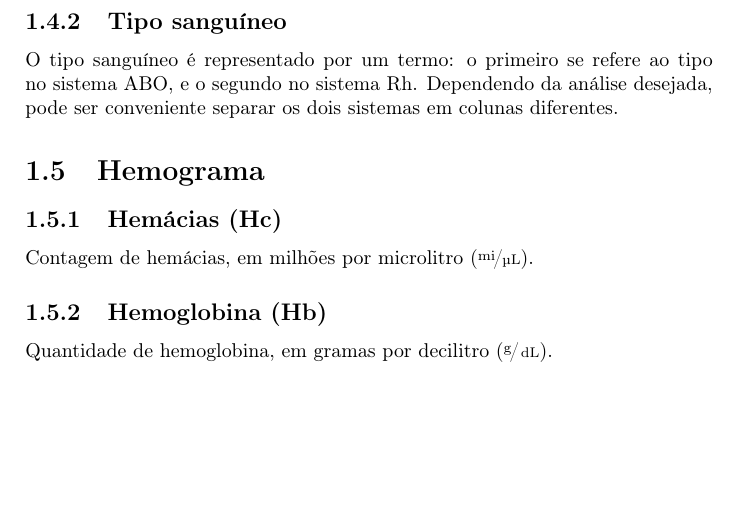
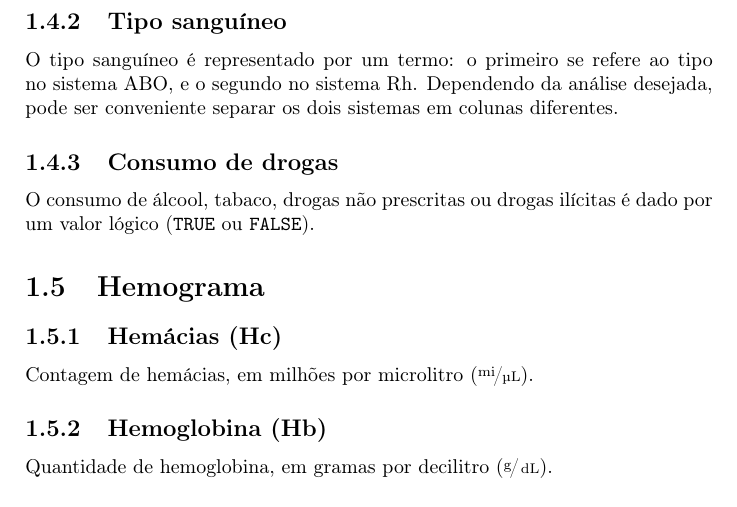
Before and after one commit to paulk2jonas/UFTM-BioStat-DataBase, a LaTeX book (Documentation/student_manual-pt.tex): part of page 8 of 10, cut so that both start at the same text, the shorter picture padded with empty space. Compiled offline with pdfLaTeX.

Commit message:
Added drug use
Added drug data, function and documentation.

```diff
--- a/Documentation/student_manual-pt.tex
+++ b/Documentation/student_manual-pt.tex
@@ -158,6 +158,9 @@ A prática de atividade esportiva é representada em duas colunas. A primeira in
 \subsection{Tipo sanguíneo}
 O tipo sanguíneo é representado por um termo: o primeiro se refere ao tipo no sistema ABO, e o segundo no sistema Rh. Dependendo da análise desejada, pode ser conveniente separar os dois sistemas em colunas diferentes.
 
+\subsection{Consumo de drogas}
+O consumo de álcool, tabaco, drogas não prescritas ou drogas ilícitas é dado por um valor lógico (\texttt{TRUE} ou \texttt{FALSE}).
+
 \section{Hemograma}
 
 \subsection{Hemácias (Hc)}
```
Also changed, not shown: Documentation/student_manual-pt.pdf, 12 other files.
